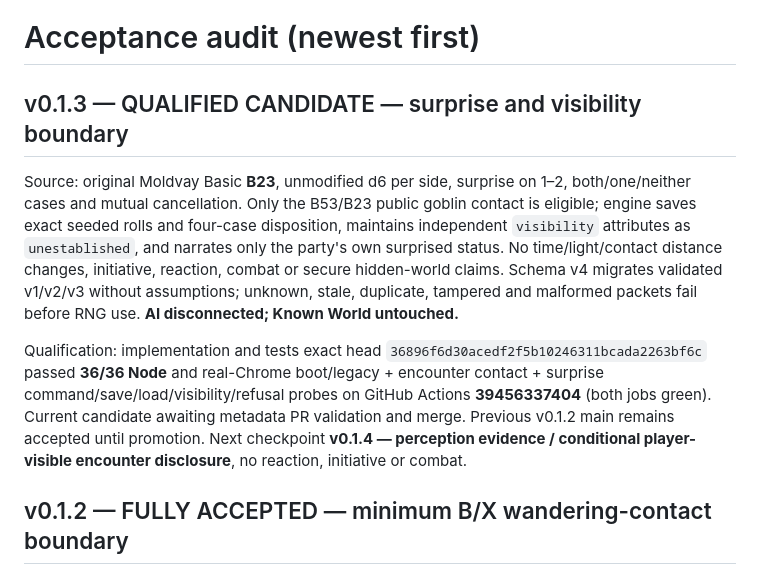
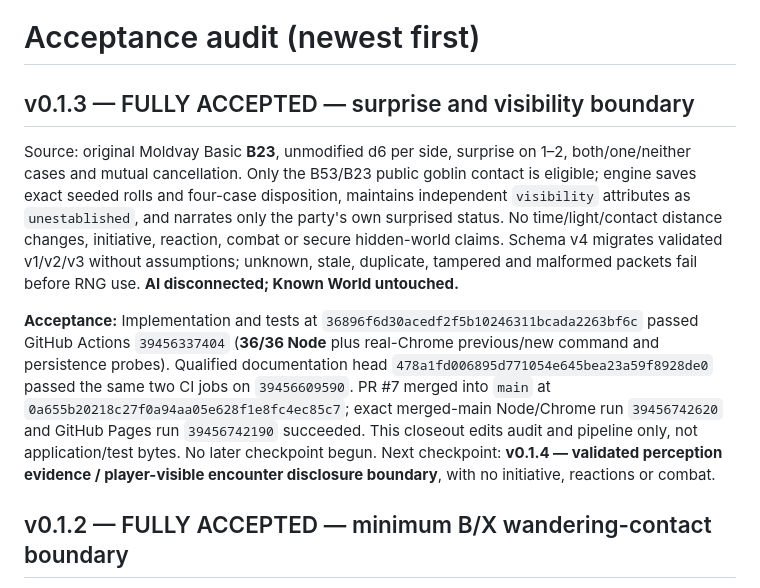
Before and after one commit to Diabolicdonut/BX-RPG, a Markdown page: audit.md, the part around the change. Drawn GitHub-style.

Commit message:
docs(v0.1.3): close out accepted surprise checkpoint with exact CI and Pages evidence

```diff
--- a/audit.md
+++ b/audit.md
@@ -1,10 +1,10 @@
 # Acceptance audit (newest first)
 
-## v0.1.3 — QUALIFIED CANDIDATE — surprise and visibility boundary
+## v0.1.3 — FULLY ACCEPTED — surprise and visibility boundary
 
 Source: original Moldvay Basic **B23**, unmodified d6 per side, surprise on 1–2, both/one/neither cases and mutual cancellation. Only the B53/B23 public goblin contact is eligible; engine saves exact seeded rolls and four-case disposition, maintains independent `visibility` attributes as `unestablished`, and narrates only the party's own surprised status. No time/light/contact distance changes, initiative, reaction, combat or secure hidden-world claims. Schema v4 migrates validated v1/v2/v3 without assumptions; unknown, stale, duplicate, tampered and malformed packets fail before RNG use. **AI disconnected; Known World untouched.**
 
-Qualification: implementation and tests exact head `36896f6d30acedf2f5b10246311bcada2263bf6c` passed **36/36 Node** and real-Chrome boot/legacy + encounter contact + surprise command/save/load/visibility/refusal probes on GitHub Actions **39456337404** (both jobs green). Current candidate awaiting metadata PR validation and merge. Previous v0.1.2 main remains accepted until promotion. Next checkpoint **v0.1.4 — perception evidence / conditional player-visible encounter disclosure**, no reaction, initiative or combat.
+**Acceptance:** Implementation and tests at `36896f6d30acedf2f5b10246311bcada2263bf6c` passed GitHub Actions `39456337404` (**36/36 Node** plus real-Chrome previous/new command and persistence probes). Qualified documentation head `478a1fd006895d771054e645bea23a59f8928de0` passed the same two CI jobs on `39456609590`. PR #7 merged into `main` at `0a655b20218c27f0a94aa05e628f1e8fc4ec85c7`; exact merged-main Node/Chrome run `39456742620` and GitHub Pages run `39456742190` succeeded. This closeout edits audit and pipeline only, not application/test bytes. No later checkpoint begun. Next checkpoint: **v0.1.4 — validated perception evidence / player-visible encounter disclosure boundary**, with no initiative, reactions or combat.
 
 
 ## v0.1.2 — FULLY ACCEPTED — minimum B/X wandering-contact boundary
```
Also changed, not shown: pipeline-state.md (+2 -2 lines).
